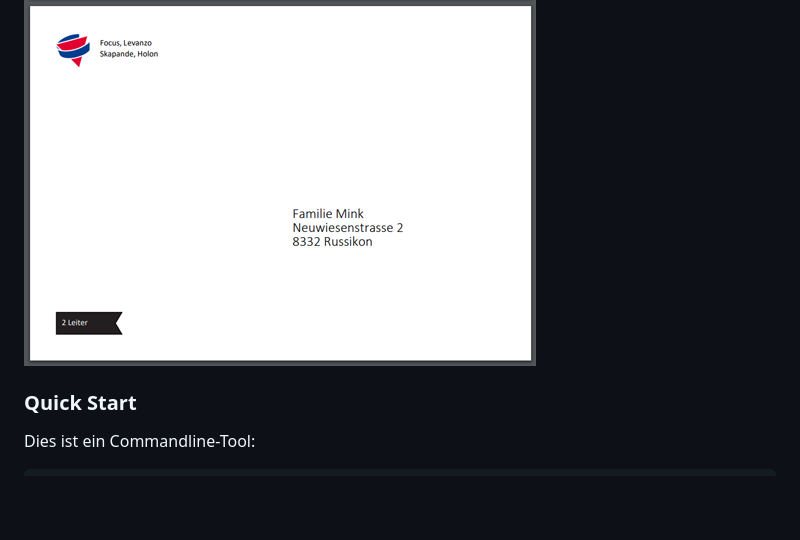
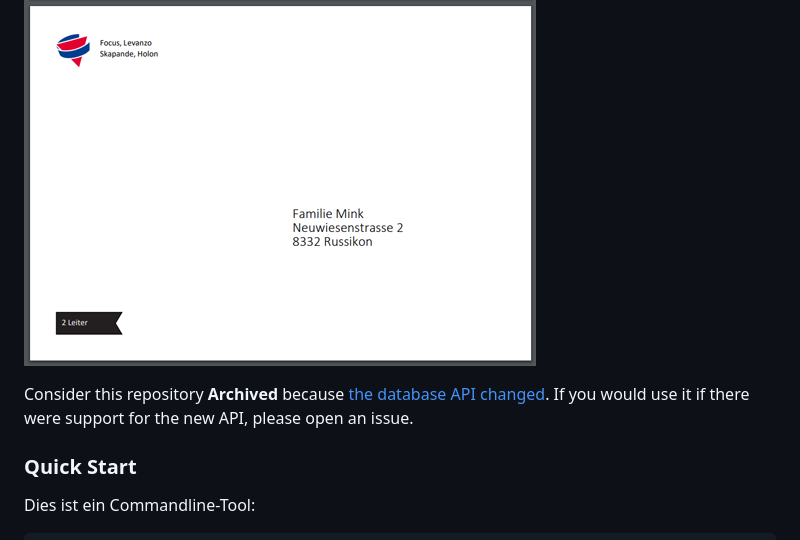
Before and after one commit to lucidBrot/cevi-versand, a Markdown page: README.md, the part around the change. Drawn GitHub-style; blank space fills up the shorter version.

Commit message:
Update README to indicate repository is archived
Added a note about the repository being archived due to API changes.

```diff
--- a/README.md
+++ b/README.md
@@ -4,6 +4,8 @@ A better tool for generating envelopes from our database. It directly communicat
 It can also be used to find broken address entries in the database
 
 ![example envelope](./ui_/exampleEnvelope.png)
+
+Consider this repository **Archived** because [the database API changed](https://github.com/lucidBrot/cevi-versand/issues). If you would use it if there were support for the new API, please open an issue.
 
 ### Quick Start
 
```
